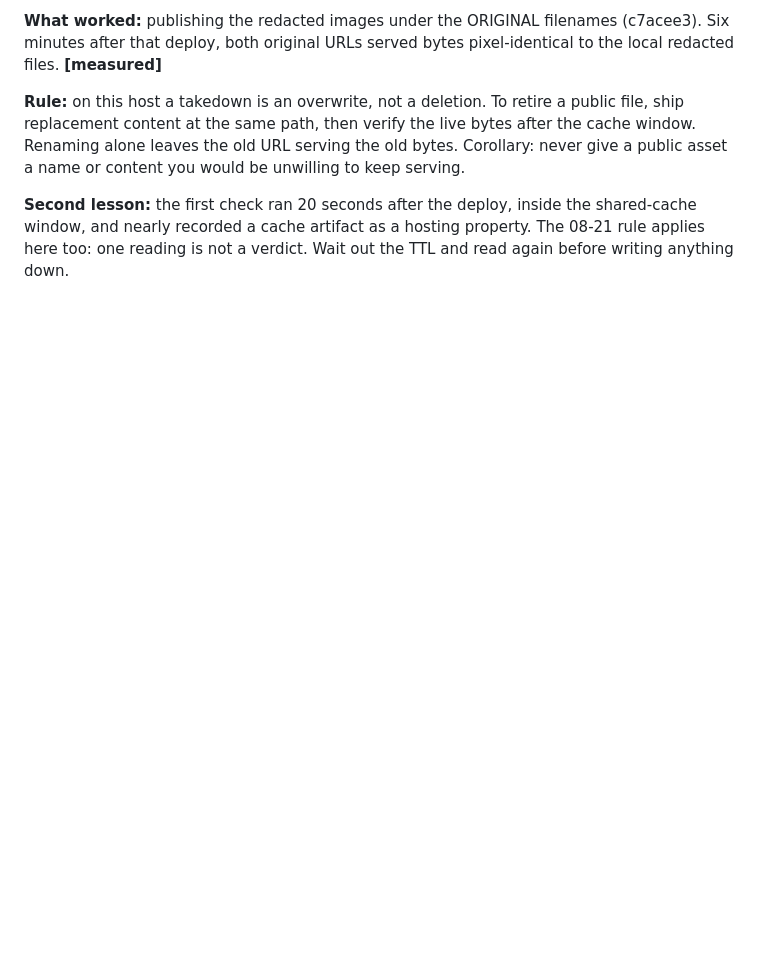
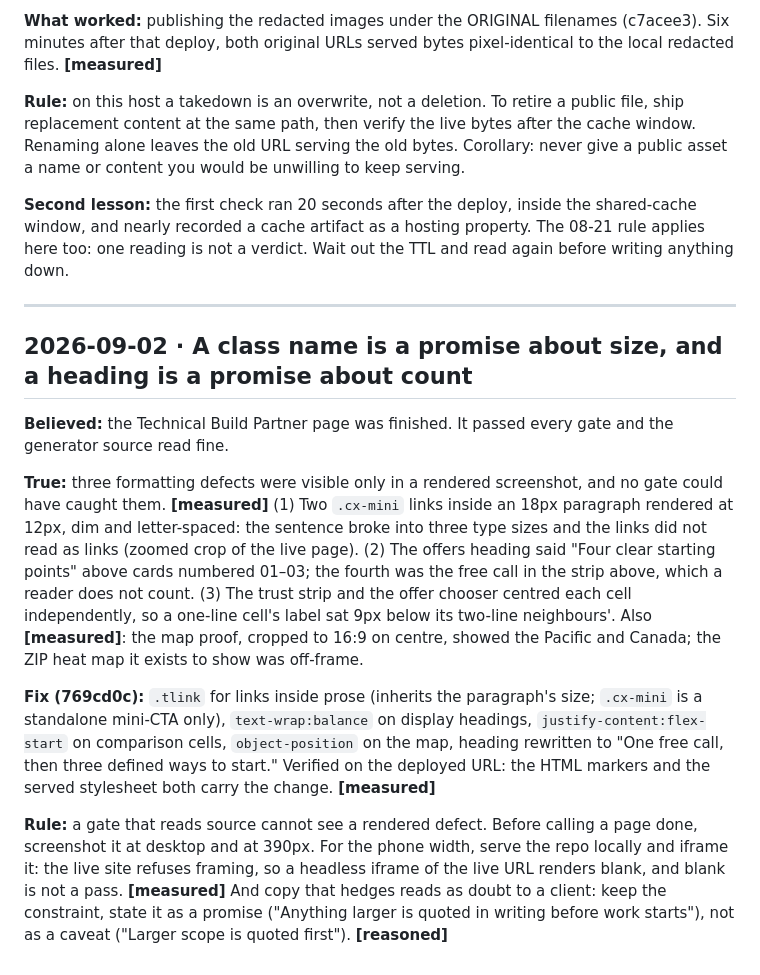
Before and after one commit to Noctilucenty/leon-dev-site, a Markdown page: LEARNING_LOG.md, the part around the change. Rendered like a GitHub page; blank space fills up the shorter version.

Commit message:
Log the rendered-defect lesson from the Technical Build Partner pass

```diff
--- a/LEARNING_LOG.md
+++ b/LEARNING_LOG.md
@@ -164,3 +164,36 @@ unwilling to keep serving.
 shared-cache window, and nearly recorded a cache artifact as a hosting property.
 The 08-21 rule applies here too: one reading is not a verdict. Wait out the TTL
 and read again before writing anything down.
+
+---
+
+## 2026-09-02 · A class name is a promise about size, and a heading is a promise about count
+
+**Believed:** the Technical Build Partner page was finished. It passed every
+gate and the generator source read fine.
+
+**True:** three formatting defects were visible only in a rendered screenshot,
+and no gate could have caught them. **[measured]** (1) Two `.cx-mini` links
+inside an 18px paragraph rendered at 12px, dim and letter-spaced: the sentence
+broke into three type sizes and the links did not read as links (zoomed crop of
+the live page). (2) The offers heading said "Four clear starting points" above
+cards numbered 01–03; the fourth was the free call in the strip above, which a
+reader does not count. (3) The trust strip and the offer chooser centred each
+cell independently, so a one-line cell's label sat 9px below its two-line
+neighbours'. Also **[measured]**: the map proof, cropped to 16:9 on centre,
+showed the Pacific and Canada; the ZIP heat map it exists to show was off-frame.
+
+**Fix (769cd0c):** `.tlink` for links inside prose (inherits the paragraph's
+size; `.cx-mini` is a standalone mini-CTA only), `text-wrap:balance` on display
+headings, `justify-content:flex-start` on comparison cells, `object-position`
+on the map, heading rewritten to "One free call, then three defined ways to
+start." Verified on the deployed URL: the HTML markers and the served
+stylesheet both carry the change. **[measured]**
+
+**Rule:** a gate that reads source cannot see a rendered defect. Before calling
+a page done, screenshot it at desktop and at 390px. For the phone width, serve
+the repo locally and iframe it: the live site refuses framing, so a headless
+iframe of the live URL renders blank, and blank is not a pass. **[measured]**
+And copy that hedges reads as doubt to a client: keep the constraint, state it
+as a promise ("Anything larger is quoted in writing before work starts"), not
+as a caveat ("Larger scope is quoted first"). **[reasoned]**
```
